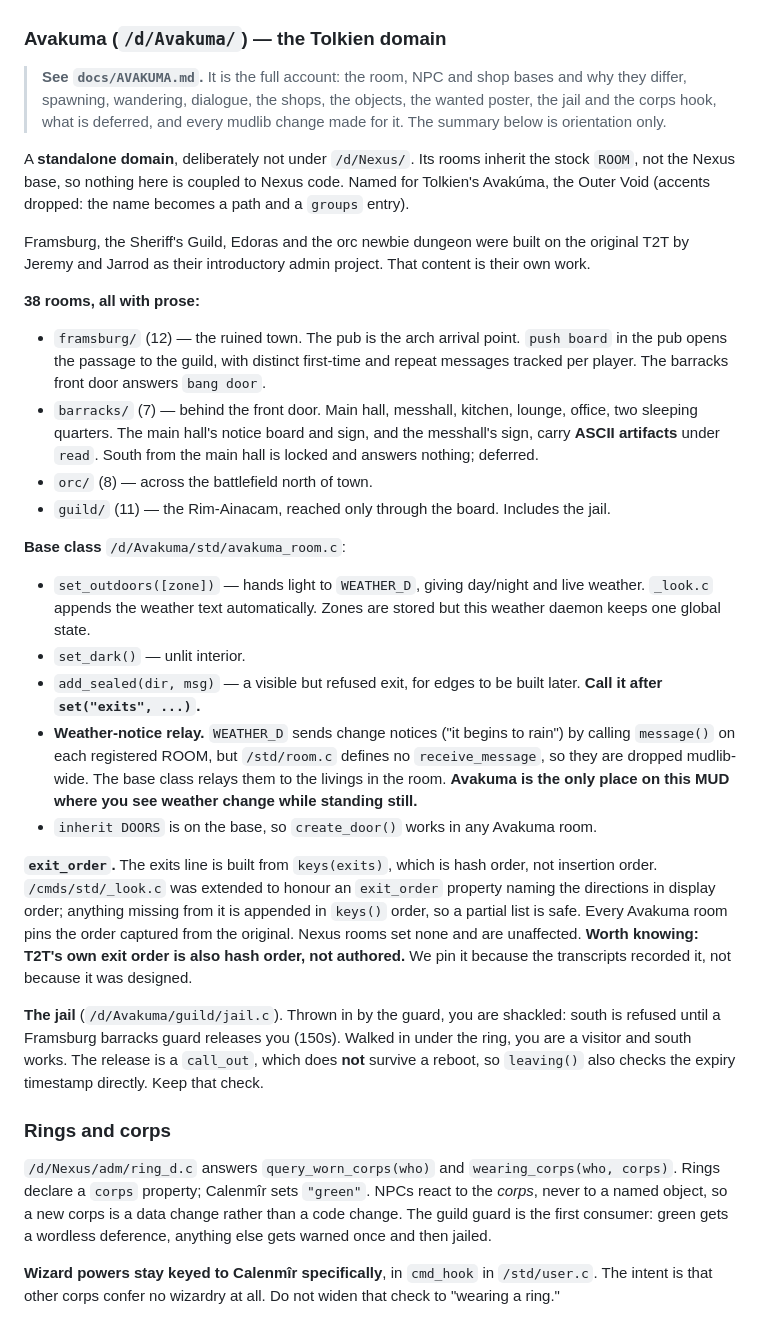
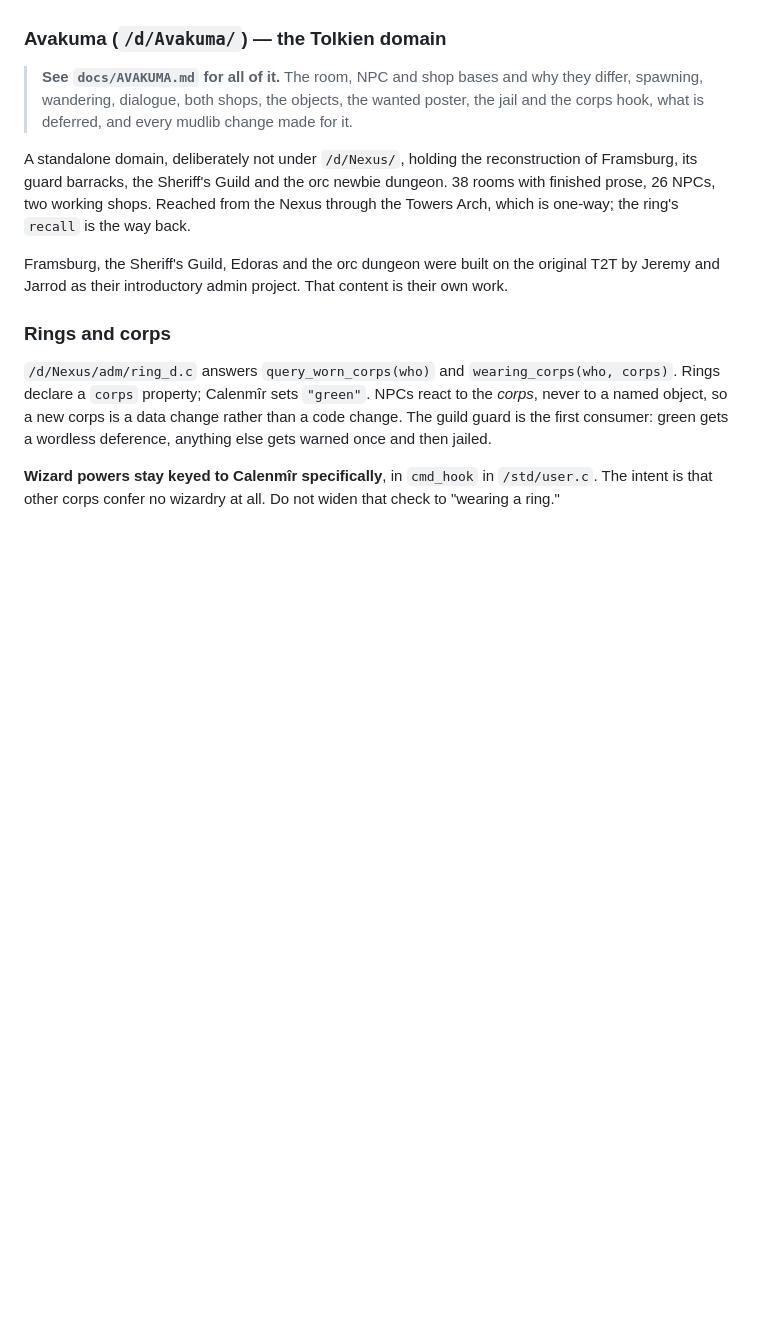
Before and after one commit to itsremyinnit/lcars-mud, a Markdown page: lib/docs/HANDOFF.md, the part around the change. GitHub-like rendering; blank space fills up the shorter version.

Commit message:
In-game edits 2026-09-20 05:14

```diff
--- a/lib/docs/HANDOFF.md
+++ b/lib/docs/HANDOFF.md
@@ -177,32 +177,20 @@ Wizards arrive at the **Threshold** on login; players still start in the TMI-2 q
 
 ### Avakuma (`/d/Avakuma/`) — the Tolkien domain
 
-> **See `docs/AVAKUMA.md`.** It is the full account: the room, NPC and
-> shop bases and why they differ, spawning, wandering, dialogue, the
-> shops, the objects, the wanted poster, the jail and the corps hook, what
-> is deferred, and every mudlib change made for it. The summary below is
-> orientation only.
+> **See `docs/AVAKUMA.md` for all of it.** The room, NPC and shop bases
+> and why they differ, spawning, wandering, dialogue, both shops, the
+> objects, the wanted poster, the jail and the corps hook, what is
+> deferred, and every mudlib change made for it.
 
-A **standalone domain**, deliberately not under `/d/Nexus/`. Its rooms inherit the stock `ROOM`, not the Nexus base, so nothing here is coupled to Nexus code. Named for Tolkien's Avakúma, the Outer Void (accents dropped: the name becomes a path and a `groups` entry).
+A standalone domain, deliberately not under `/d/Nexus/`, holding the
+reconstruction of Framsburg, its guard barracks, the Sheriff's Guild and
+the orc newbie dungeon. 38 rooms with finished prose, 26 NPCs, two working
+shops. Reached from the Nexus through the Towers Arch, which is one-way;
+the ring's `recall` is the way back.
 
-Framsburg, the Sheriff's Guild, Edoras and the orc newbie dungeon were built on the original T2T by Jeremy and Jarrod as their introductory admin project. That content is their own work.
-
-**38 rooms, all with prose:**
-- `framsburg/` (12) — the ruined town. The pub is the arch arrival point. `push board` in the pub opens the passage to the guild, with distinct first-time and repeat messages tracked per player. The barracks front door answers `bang door`.
-- `barracks/` (7) — behind the front door. Main hall, messhall, kitchen, lounge, office, two sleeping quarters. The main hall's notice board and sign, and the messhall's sign, carry **ASCII artifacts** under `read`. South from the main hall is locked and answers nothing; deferred.
-- `orc/` (8) — across the battlefield north of town.
-- `guild/` (11) — the Rim-Ainacam, reached only through the board. Includes the jail.
-
-**Base class** `/d/Avakuma/std/avakuma_room.c`:
-- `set_outdoors([zone])` — hands light to `WEATHER_D`, giving day/night and live weather. `_look.c` appends the weather text automatically. Zones are stored but this weather daemon keeps one global state.
-- `set_dark()` — unlit interior.
-- `add_sealed(dir, msg)` — a visible but refused exit, for edges to be built later. **Call it after `set("exits", ...)`.**
-- **Weather-notice relay.** `WEATHER_D` sends change notices ("it begins to rain") by calling `message()` on each registered ROOM, but `/std/room.c` defines no `receive_message`, so they are dropped mudlib-wide. The base class relays them to the livings in the room. **Avakuma is the only place on this MUD where you see weather change while standing still.**
-- `inherit DOORS` is on the base, so `create_door()` works in any Avakuma room.
-
-**`exit_order`.** The exits line is built from `keys(exits)`, which is hash order, not insertion order. `/cmds/std/_look.c` was extended to honour an `exit_order` property naming the directions in display order; anything missing from it is appended in `keys()` order, so a partial list is safe. Every Avakuma room pins the order captured from the original. Nexus rooms set none and are unaffected. **Worth knowing: T2T's own exit order is also hash order, not authored.** We pin it because the transcripts recorded it, not because it was designed.
-
-**The jail** (`/d/Avakuma/guild/jail.c`). Thrown in by the guard, you are shackled: south is refused until a Framsburg barracks guard releases you (150s). Walked in under the ring, you are a visitor and south works. The release is a `call_out`, which does **not** survive a reboot, so `leaving()` also checks the expiry timestamp directly. Keep that check.
+Framsburg, the Sheriff's Guild, Edoras and the orc dungeon were built on
+the original T2T by Jeremy and Jarrod as their introductory admin project.
+That content is their own work.
 
 ### Rings and corps
 
```
